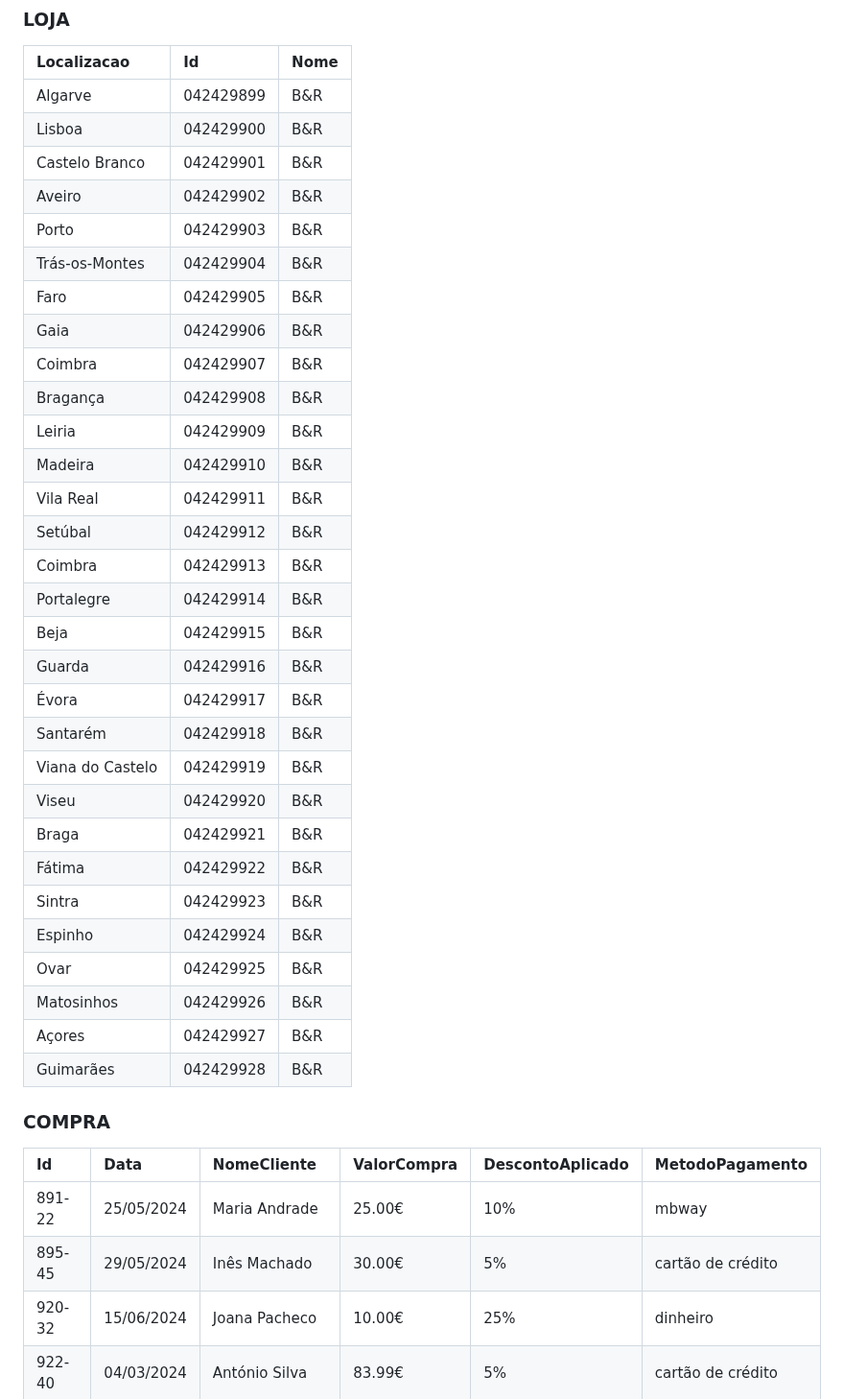
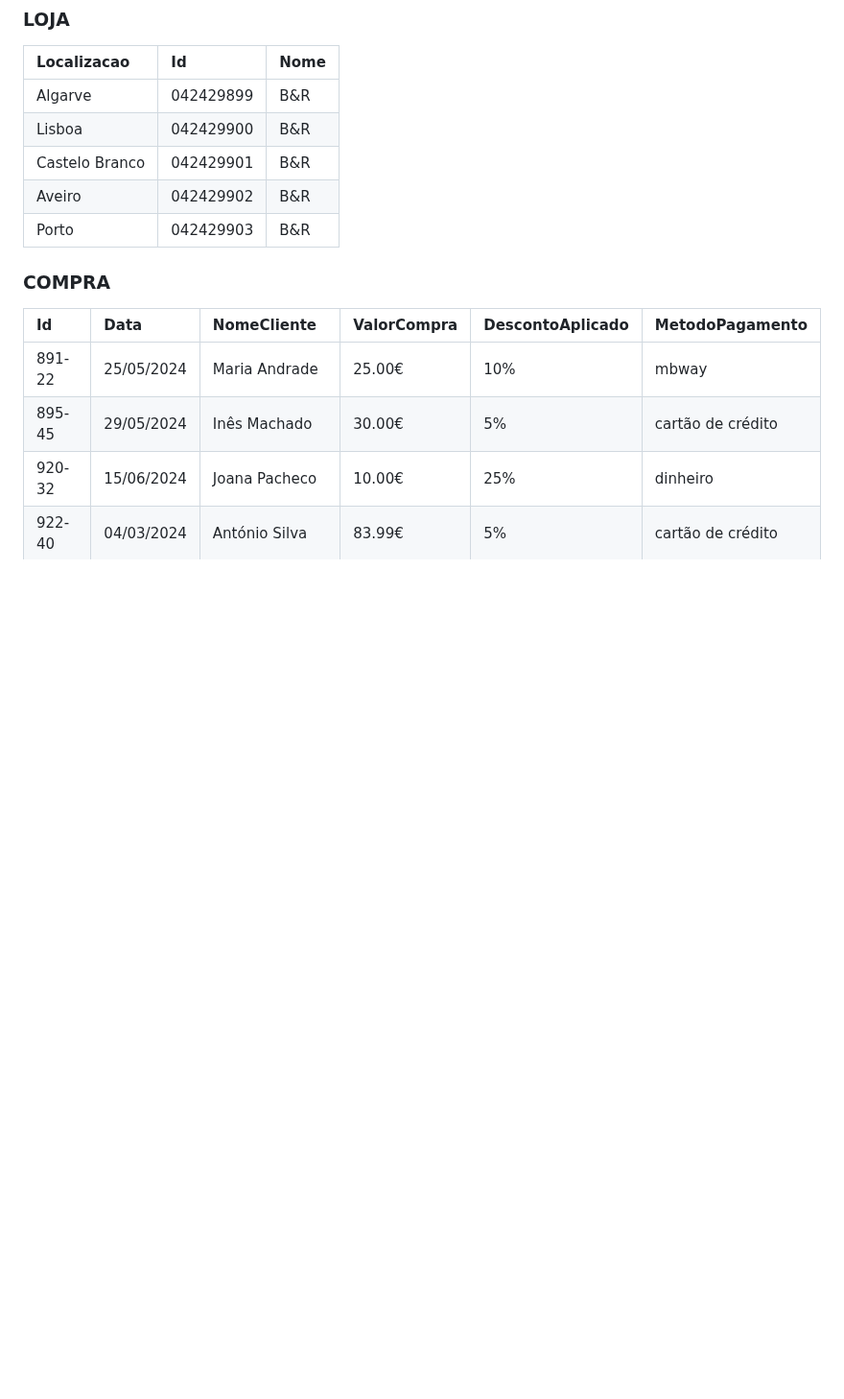
Before and after one commit to TCM23-SIBD-G01/TCM23-SIBD-G01, a Markdown page: REBD/rebd03.md, the part around the change. Shown at 96% size. GitHub-like rendering; blank space fills up the shorter version.

```diff
--- a/REBD/rebd03.md
+++ b/REBD/rebd03.md
@@ -39,31 +39,6 @@ STOCK (quantidade)
 | Castelo Branco   | 042429901  | B&R  |
 | Aveiro           | 042429902  | B&R  |
 | Porto            | 042429903  | B&R  |
-| Trás-os-Montes   | 042429904  | B&R  |
-| Faro             | 042429905  | B&R  |
-| Gaia             | 042429906  | B&R  |
-| Coimbra          | 042429907  | B&R  |
-| Bragança         | 042429908  | B&R  |
-| Leiria           | 042429909  | B&R  |
-| Madeira          | 042429910  | B&R  |
-| Vila Real        | 042429911  | B&R  |
-| Setúbal          | 042429912  | B&R  |
-| Coimbra          | 042429913  | B&R  |
-| Portalegre       | 042429914  | B&R  |
-| Beja             | 042429915  | B&R  |
-| Guarda           | 042429916  | B&R  |
-| Évora            | 042429917  | B&R  |
-| Santarém         | 042429918  | B&R  |
-| Viana do Castelo | 042429919  | B&R  |
-| Viseu            | 042429920  | B&R  |
-| Braga            | 042429921  | B&R  |
-| Fátima           | 042429922  | B&R  |
-| Sintra           | 042429923  | B&R  |
-| Espinho          | 042429924  | B&R  |
-| Ovar             | 042429925  | B&R  |
-| Matosinhos       | 042429926  | B&R  |
-| Açores           | 042429927  | B&R  |
-| Guimarães        | 042429928  | B&R  |
 
 ### COMPRA
 | Id       | Data       |  NomeCliente    |  ValorCompra  |   DescontoAplicado  |   MetodoPagamento   |
```
